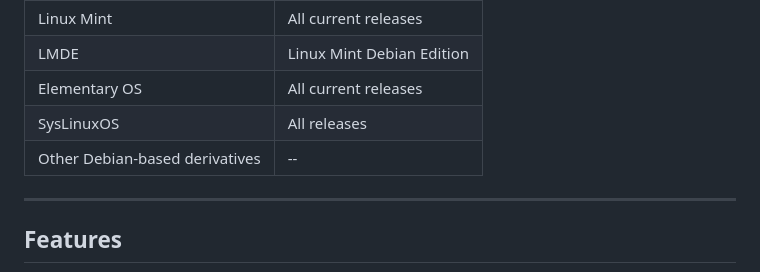
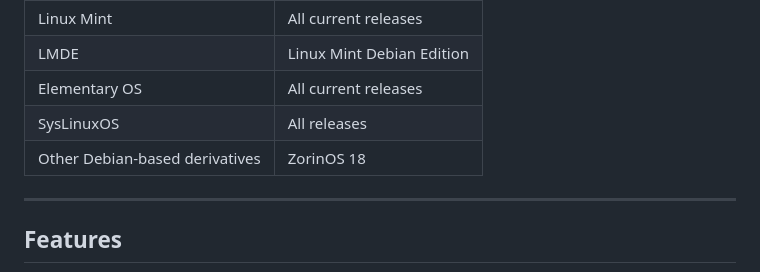
Before and after one commit to fconidi/distroClone, a Markdown page: README.md, the part around the change. Drawn GitHub-style.

Commit message:
Update Debian-based derivatives information in README

```diff
--- a/README.md
+++ b/README.md
@@ -24,7 +24,7 @@ DistroClone creates a bootable live ISO image from any running Debian-based syst
 | LMDE | Linux Mint Debian Edition |
 | Elementary OS | All current releases |
 | SysLinuxOS | All releases |
-| Other Debian-based derivatives | -- |
+| Other Debian-based derivatives | ZorinOS 18 |
 
 ---
 
```
